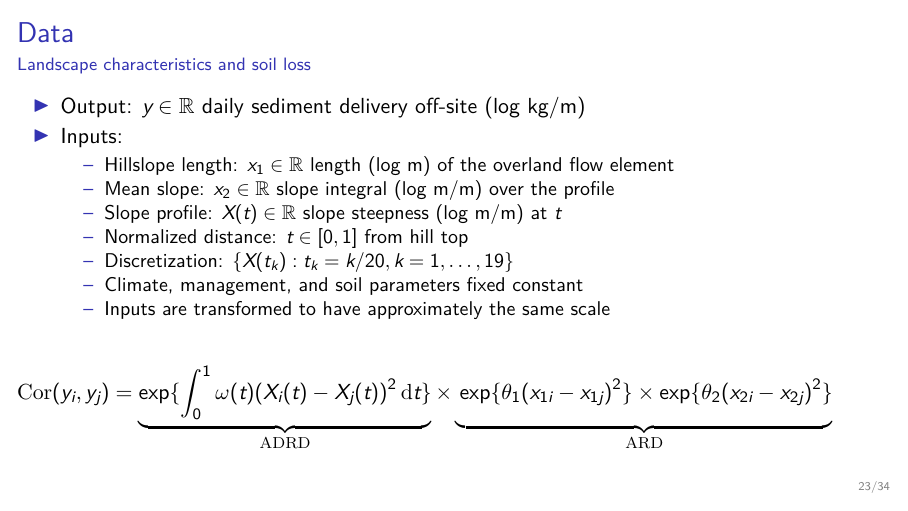
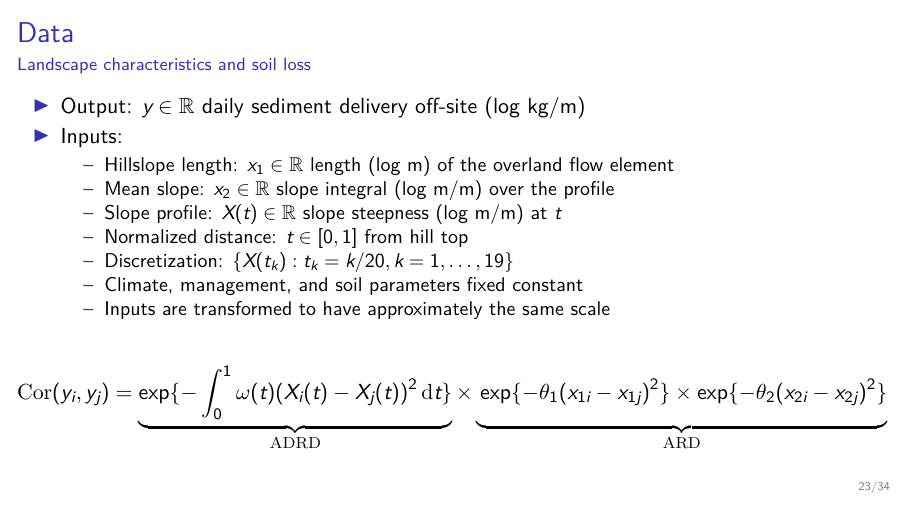
Before and after one commit to luisdamiano/isu23, LaTeX slides (main.tex): page 28 of 54. Compiled offline with XeLaTeX.

Commit message:
Add missing negative sign

```diff
--- a/main.tex
+++ b/main.tex
@@ -615,16 +615,16 @@
   \vfill
 
   $\mathrm{Cor}(y_i, y_j) =
-  \underbrace{\exp\{
+  \underbrace{\exp\{-
     \int_0^1
     \omega(t){(X_i(t) - X_j(t))}^2\,\mathrm{d}t\}
   }_{\mathrm{ADRD}}
   \times
   \underbrace{
     \vphantom{\int_0^1}
-      \exp\{\theta_1 {(x_{1i} - x_{1j})}^2\}
+      \exp\{-\theta_1 {(x_{1i} - x_{1j})}^2\}
   \times
-  \exp\{\theta_2 {(x_{2i} - x_{2j})}^2\}
+  \exp\{-\theta_2 {(x_{2i} - x_{2j})}^2\}
   }_{\mathrm{ARD}}$
 \end{frame}
 
```
